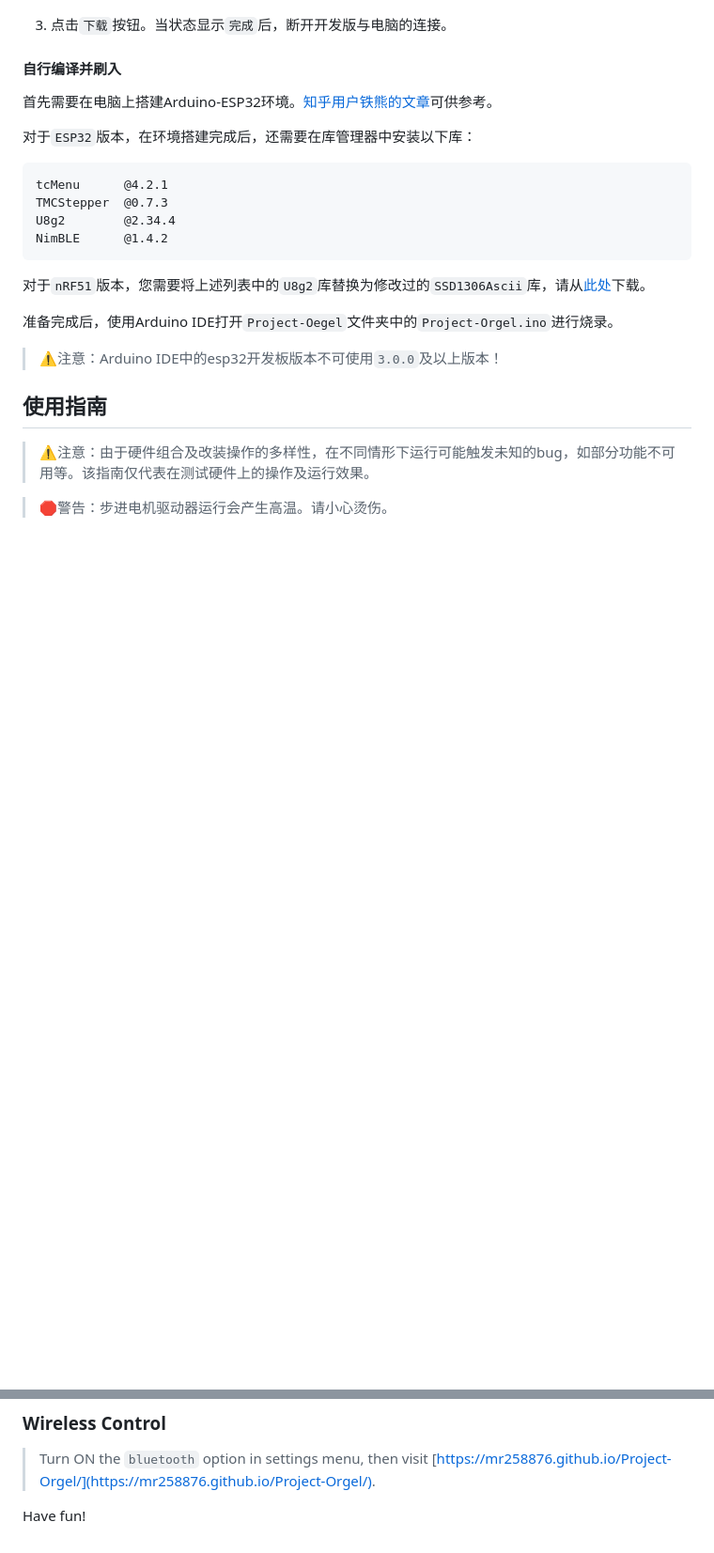
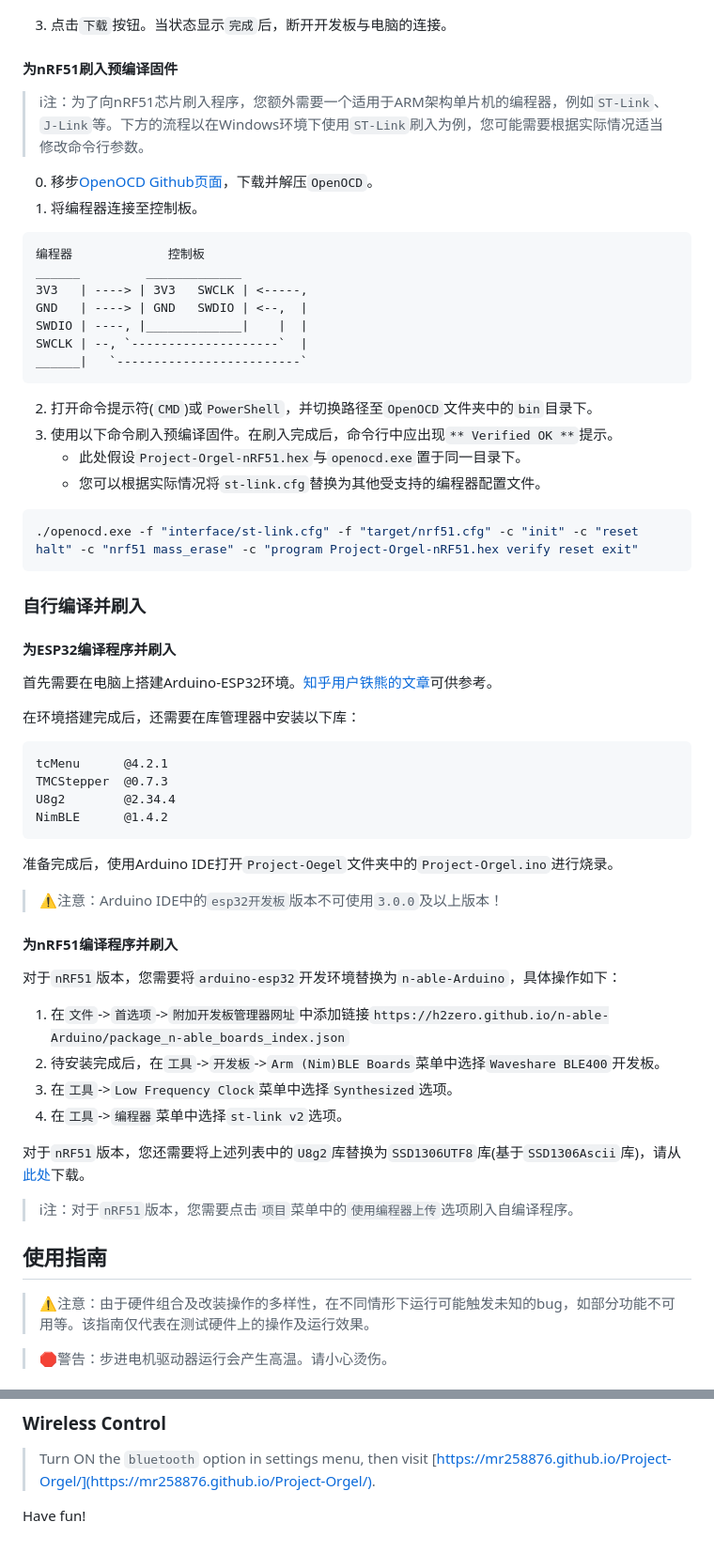
Before and after one commit to mr258876/Project-Orgel, a Markdown page: README.md, 2 parts joined by grey strips. Shown: that part at 94% size. Drawn GitHub-style; blank space fills up the shorter version.

````diff
--- a/README.md
+++ b/README.md
@@ -111,13 +127,37 @@
 ![image](/pics/flash_step1.png)</br>
 2. 按照下图设置刷入的文件、flash地址、flash速度，串口及下载速度按实际情况选择。</br>
 ![image](/pics/flash_step2.png)</br>
-3. 点击`下载`按钮。当状态显示`完成`后，断开开发版与电脑的连接。</br>
+3. 点击`下载`按钮。当状态显示`完成`后，断开开发板与电脑的连接。</br>
 
-#### 自行编译并刷入
+#### 为nRF51刷入预编译固件
 
+>ℹ注：为了向nRF51芯片刷入程序，您额外需要一个适用于ARM架构单片机的编程器，例如`ST-Link`、`J-Link`等。下方的流程以在Windows环境下使用`ST-Link`刷入为例，您可能需要根据实际情况适当修改命令行参数。
+
+0. 移步[OpenOCD Github页面](https://github.com/openocd-org/openocd/releases)，下载并解压`OpenOCD`。</br>
+1. 将编程器连接至控制板。
+```
+编程器             控制板
+______         _____________
+3V3   | ----> | 3V3   SWCLK | <-----,
+GND   | ----> | GND   SWDIO | <--,  |
+SWDIO | ----, |_____________|    |  |
+SWCLK | --, `--------------------`  |
+______|   `-------------------------`
+```
+2. 打开命令提示符(`CMD`)或`PowerShell`，并切换路径至`OpenOCD`文件夹中的`bin`目录下。</br>
+3. 使用以下命令刷入预编译固件。在刷入完成后，命令行中应出现`** Verified OK **`提示。
+   - 此处假设`Project-Orgel-nRF51.hex`与`openocd.exe`置于同一目录下。
+   - 您可以根据实际情况将`st-link.cfg`替换为其他受支持的编程器配置文件。
+```powershell
+./openocd.exe -f "interface/st-link.cfg" -f "target/nrf51.cfg" -c "init" -c "reset halt" -c "nrf51 mass_erase" -c "program Project-Orgel-nRF51.hex verify reset exit"
+```
+
+### 自行编译并刷入
+
+#### 为ESP32编译程序并刷入
 首先需要在电脑上搭建Arduino-ESP32环境。[知乎用户铁熊的文章][zhihu_esp32_environment_url]可供参考。
 
-对于`ESP32`版本，在环境搭建完成后，还需要在库管理器中安装以下库：
+在环境搭建完成后，还需要在库管理器中安装以下库：
 ```
 tcMenu      @4.2.1
 TMCStepper  @0.7.3
@@ -125,11 +165,21 @@ U8g2        @2.34.4
 NimBLE      @1.4.2
 ```
 
-对于`nRF51`版本，您需要将上述列表中的`U8g2`库替换为修改过的`SSD1306Ascii`库，请从[此处](https://github.com/mr258876/SSD1306Ascii)下载。
-
 准备完成后，使用Arduino IDE打开`Project-Oegel`文件夹中的`Project-Orgel.ino`进行烧录。
 
->⚠注意：Arduino IDE中的esp32开发板版本不可使用`3.0.0`及以上版本！
+>⚠注意：Arduino IDE中的`esp32开发板`版本不可使用`3.0.0`及以上版本！
+
+#### 为nRF51编译程序并刷入
+
+对于`nRF51`版本，您需要将`arduino-esp32`开发环境替换为`n-able-Arduino`，具体操作如下：
+1. 在`文件`->`首选项`->`附加开发板管理器网址`中添加链接`https://h2zero.github.io/n-able-Arduino/package_n-able_boards_index.json`
+2. 待安装完成后，在`工具`->`开发板`->`Arm (Nim)BLE Boards`菜单中选择`Waveshare BLE400`开发板。
+3. 在`工具`->`Low Frequency Clock`菜单中选择`Synthesized`选项。
+4. 在`工具`->`编程器`菜单中选择`st-link v2`选项。
+
+对于`nRF51`版本，您还需要将上述列表中的`U8g2`库替换为`SSD1306UTF8`库(基于`SSD1306Ascii`库)，请从[此处](https://github.com/mr258876/SSD1306UTF8)下载。
+
+>ℹ注：对于`nRF51`版本，您需要点击`项目`菜单中的`使用编程器上传`选项刷入自编译程序。
 
 ## 使用指南
 >⚠注意：由于硬件组合及改装操作的多样性，在不同情形下运行可能触发未知的bug，如部分功能不可用等。该指南仅代表在测试硬件上的操作及运行效果。
@@ -339,6 +394,10 @@ Have fun!
 [schema_url]:https://github.com/mr258876/Project-Orgel/raw/main/PCB/Schematic_Project%20Orgel_2021-11-29.png
 [gerber_url]:https://github.com/mr258876/Project-Orgel/raw/main/PCB/Gerber_PCB_Project%20Orgel.zip
 
+[schema_url_nrf51]:https://github.com/mr258876/Project-Orgel/raw/main/PCB/SCH_Orgel%20nRF51_1-P1_2024-07-24.png
+[gerber_url_nrf51]:https://github.com/mr258876/Project-Orgel/raw/main/PCB/Gerber_PCB1_Orgel%20nRF51_2024-07-24.zip
+[solder_helper_url_nrf51]:https://raw.githubusercontent.com/mr258876/Project-Orgel/raw/main/PCB/Solder_Helper_PCB1_Orgel%20nRF51_2024-7-24.html
+
 [zhihu_esp32_environment_url]:https://zhuanlan.zhihu.com/p/107804270
 [randomnerdtutorials_esp32_environment_url]:https://randomnerdtutorials.com/installing-the-esp32-board-in-arduino-ide-windows-instructions/
 
````
Also changed, not shown: other parts of README.md (+54 -33 lines), PCB/SCH_Orgel nRF51_1-P1_2024-07-24.png (added), 2 other files.
